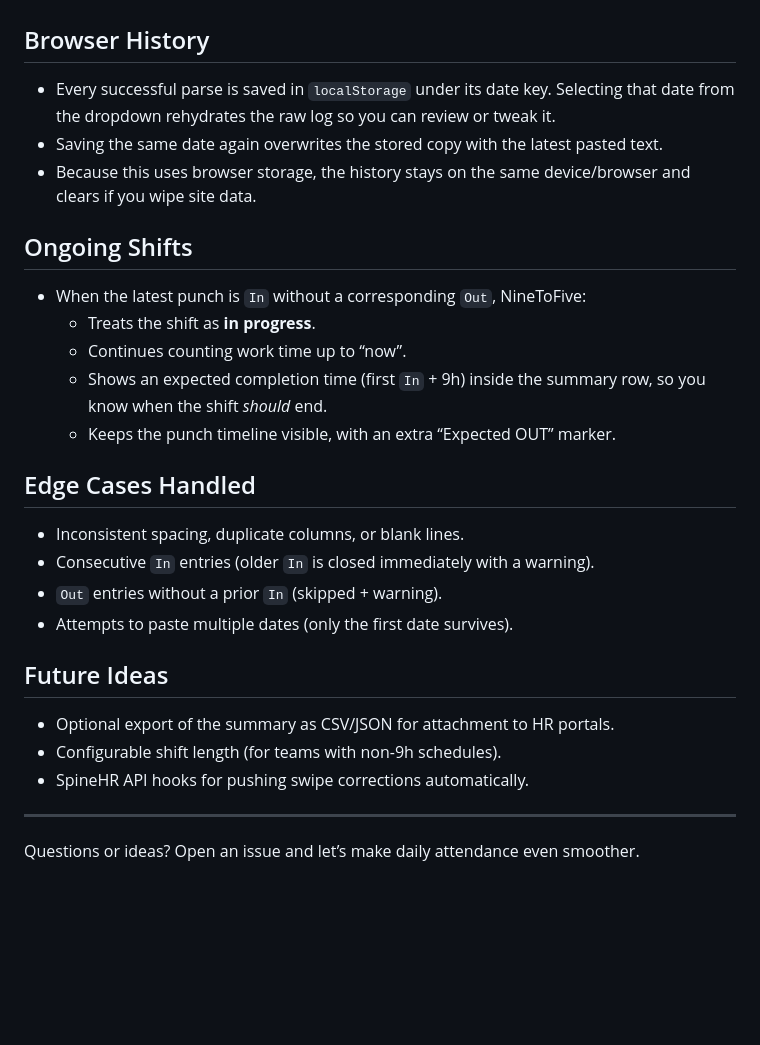
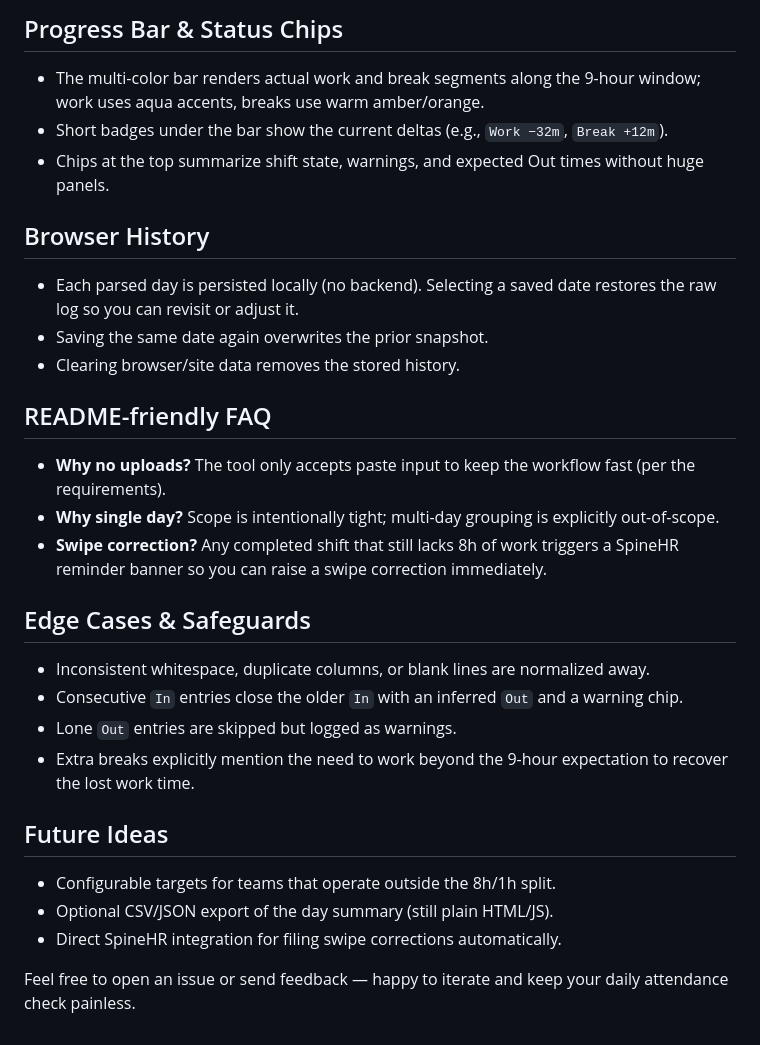
Before and after one commit to viru185/ninetofive, a Markdown page: README.md, the part around one of its changes. Rendered like a GitHub page; blank space fills up the shorter version.

```diff
--- a/README.md
+++ b/README.md
@@ -37,26 +45,27 @@ NineToFive is an AMOLED-dark, single-day attendance checker that feels fast, sma
+## Progress Bar & Status Chips
+- The multi-color bar renders actual work and break segments along the 9-hour window; work uses aqua accents, breaks use warm amber/orange.
+- Short badges under the bar show the current deltas (e.g., `Work −32m`, `Break +12m`).
+- Chips at the top summarize shift state, warnings, and expected Out times without huge panels.
 
 ## Browser History
-- Every successful parse is saved in `localStorage` under its date key. Selecting that date from the dropdown rehydrates the raw log so you can review or tweak it.
-- Saving the same date again overwrites the stored copy with the latest pasted text.
-- Because this uses browser storage, the history stays on the same device/browser and clears if you wipe site data.
+- Each parsed day is persisted locally (no backend). Selecting a saved date restores the raw log so you can revisit or adjust it.
+- Saving the same date again overwrites the prior snapshot.
+- Clearing browser/site data removes the stored history.
 
-## Ongoing Shifts
-- When the latest punch is `In` without a corresponding `Out`, NineToFive:
-  - Treats the shift as **in progress**.
-  - Continues counting work time up to “now”.
-  - Shows an expected completion time (first `In` + 9h) inside the summary row, so you know when the shift *should* end.
-  - Keeps the punch timeline visible, with an extra “Expected OUT” marker.
+## README-friendly FAQ
+- **Why no uploads?** The tool only accepts paste input to keep the workflow fast (per the requirements).
+- **Why single day?** Scope is intentionally tight; multi-day grouping is explicitly out-of-scope.
+- **Swipe correction?** Any completed shift that still lacks 8h of work triggers a SpineHR reminder banner so you can raise a swipe correction immediately.
 
-## Edge Cases Handled
-- Inconsistent spacing, duplicate columns, or blank lines.
-- Consecutive `In` entries (older `In` is closed immediately with a warning).
-- `Out` entries without a prior `In` (skipped + warning).
-- Attempts to paste multiple dates (only the first date survives).
+## Edge Cases & Safeguards
+- Inconsistent whitespace, duplicate columns, or blank lines are normalized away.
+- Consecutive `In` entries close the older `In` with an inferred `Out` and a warning chip.
+- Lone `Out` entries are skipped but logged as warnings.
+- Extra breaks explicitly mention the need to work beyond the 9-hour expectation to recover the lost work time.
 
 ## Future Ideas
-- Optional export of the summary as CSV/JSON for attachment to HR portals.
-- Configurable shift length (for teams with non-9h schedules).
-- SpineHR API hooks for pushing swipe corrections automatically.
+- Configurable targets for teams that operate outside the 8h/1h split.
+- Optional CSV/JSON export of the day summary (still plain HTML/JS).
+- Direct SpineHR integration for filing swipe corrections automatically.
 
----
-Questions or ideas? Open an issue and let’s make daily attendance even smoother.
+Feel free to open an issue or send feedback — happy to iterate and keep your daily attendance check painless.
```
Also changed, not shown: other parts of README.md (+37 -29 lines).
